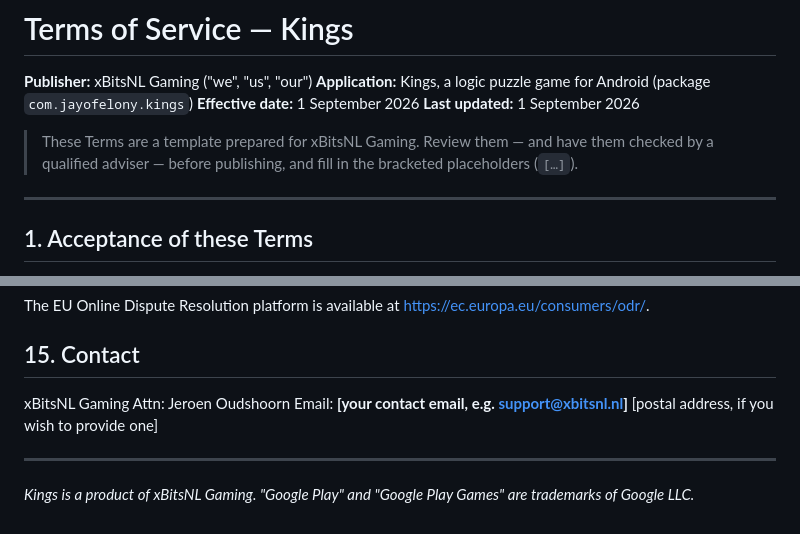
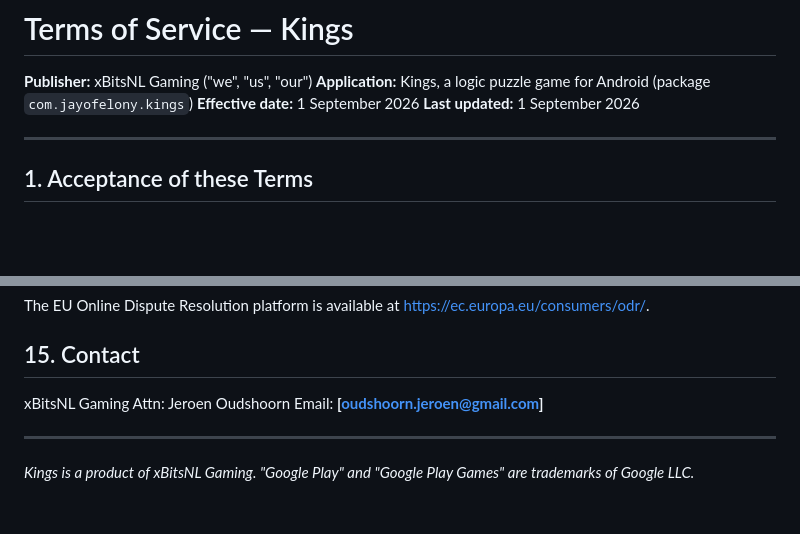
Before and after one commit to jayofelony/kings-privacy, a Markdown page: TOS.md, 2 parts joined by grey strips. Drawn GitHub-style; blank space fills up the shorter version.

Commit message:
Revise TOS with new email and privacy policy link
Updated contact email and privacy policy link in TOS.

```diff
--- a/TOS.md
+++ b/TOS.md
@@ -4,10 +4,6 @@
 **Application:** Kings, a logic puzzle game for Android (package `com.jayofelony.kings`)
 **Effective date:** 1 September 2026
 **Last updated:** 1 September 2026
-
-> These Terms are a template prepared for xBitsNL Gaming. Review them — and have them
-> checked by a qualified adviser — before publishing, and fill in the bracketed
-> placeholders (`[…]`).
 
 ---
 
@@ -160,8 +156,7 @@ The EU Online Dispute Resolution platform is available at
 
 xBitsNL Gaming
 Attn: Jeroen Oudshoorn
-Email: **[your contact email, e.g. support@xbitsnl.nl]**
-[postal address, if you wish to provide one]
+Email: **[oudshoorn.jeroen@gmail.com]**
 
 ---
 
```
Also changed, not shown: other parts of TOS.md (+1 -1 lines).
